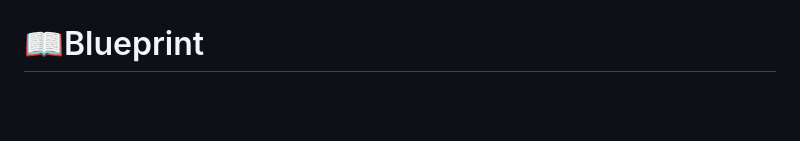
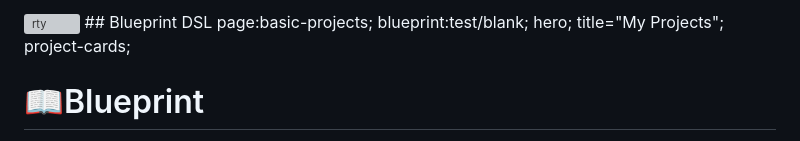
Before and after one commit to hawaiichair23/Blueprint, a Markdown page: README.md, the part around the change. GitHub-like rendering; blank space fills up the shorter version; grey boxes are pictures that could not be loaded.

```diff
--- a/README.md
+++ b/README.md
@@ -1,5 +1,9 @@
 <img width="1574" height="706" alt="rty" src="https://github.com/user-attachments/assets/39a04470-ad3b-4dee-9e48-ae768bfcd198" />
-
+## Blueprint DSL
+page:basic-projects;
+blueprint:test/blank;
+hero; title="My Projects";
+project-cards;
 
 # 📖Blueprint
 
```
